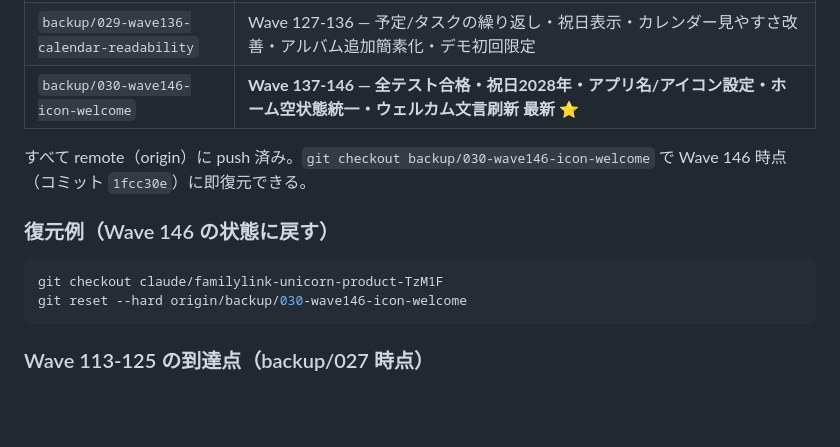
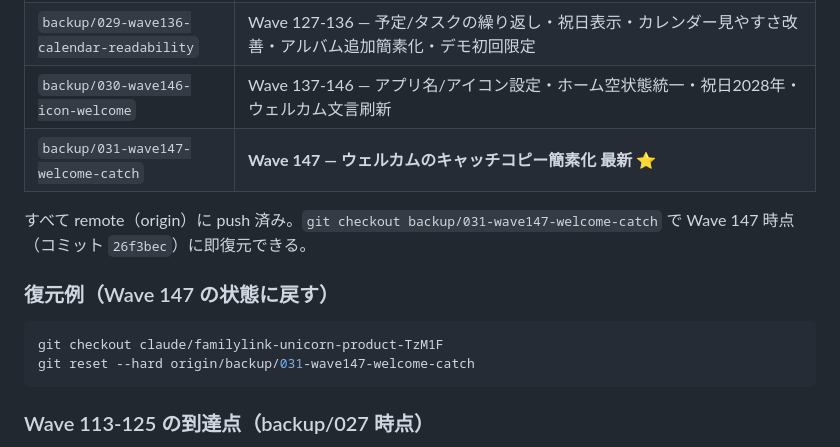
Before and after one commit to ktakahashi7755-creator/Familink, a Markdown page: docs/BACKUP-MANIFEST.md, the part around the change. GitHub-like rendering; blank space fills up the shorter version.

Commit message:
docs: register backup/031-wave147 in BACKUP-MANIFEST
Wave 147 時点のバックアップブランチ backup/031-wave147-welcome-catch
（コミット 26f3bec）を復旧参照表に追加。

https://claude.ai/code/session_01Fh1LSngeVNpEhKqyt62qQ6

````diff
--- a/docs/BACKUP-MANIFEST.md
+++ b/docs/BACKUP-MANIFEST.md
@@ -233,16 +233,17 @@ git push --force-with-lease origin claude/merge-and-push-main-u44Ty
 | `backup/027-wave125-auth-folders-legal` | Wave 113-125 — 通知設定/サポート/メール・パスワード認証/空状態刷新/色付きフォルダ階層/Hoku家計精度/写真ビューア+ダウンロード/まとめて追加/規約アプリ内表示 |
 | `backup/028-wave126-layout-fix` | Wave 126 — 各画面のスクロール余白を統一しタブバー見切れを修正 |
 | `backup/029-wave136-calendar-readability` | Wave 127-136 — 予定/タスクの繰り返し・祝日表示・カレンダー見やすさ改善・アルバム追加簡素化・デモ初回限定 |
-| `backup/030-wave146-icon-welcome` | **Wave 137-146 — 全テスト合格・祝日2028年・アプリ名/アイコン設定・ホーム空状態統一・ウェルカム文言刷新 最新** ⭐ |
+| `backup/030-wave146-icon-welcome` | Wave 137-146 — アプリ名/アイコン設定・ホーム空状態統一・祝日2028年・ウェルカム文言刷新 |
+| `backup/031-wave147-welcome-catch` | **Wave 147 — ウェルカムのキャッチコピー簡素化 最新** ⭐ |
 
-すべて remote（origin）に push 済み。`git checkout backup/030-wave146-icon-welcome`
-で Wave 146 時点（コミット `1fcc30e`）に即復元できる。
+すべて remote（origin）に push 済み。`git checkout backup/031-wave147-welcome-catch`
+で Wave 147 時点（コミット `26f3bec`）に即復元できる。
 
-### 復元例（Wave 146 の状態に戻す）
+### 復元例（Wave 147 の状態に戻す）
 
 ```bash
 git checkout claude/familylink-unicorn-product-TzM1F
-git reset --hard origin/backup/030-wave146-icon-welcome
+git reset --hard origin/backup/031-wave147-welcome-catch
 ```
 
 ### Wave 113-125 の到達点（backup/027 時点）
````
